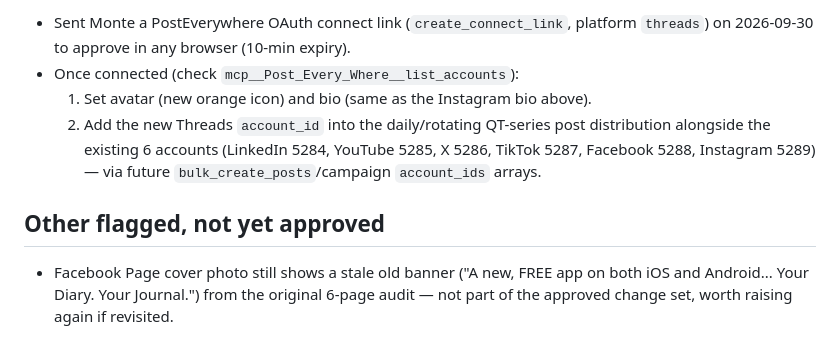
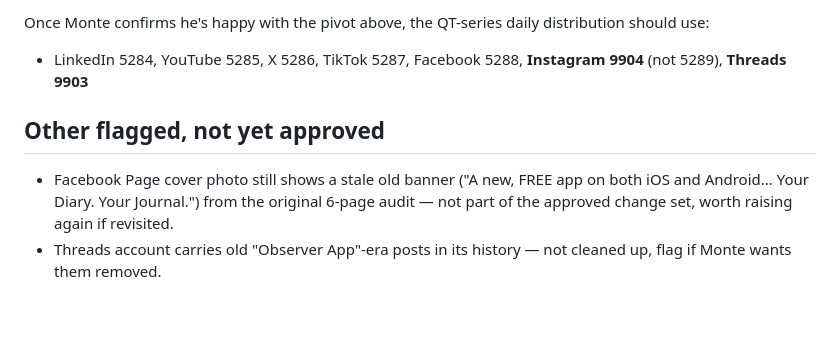
Before and after one commit to Monte-Huebsch/preserver-website, a Markdown page: tools/social/STATUS.md, the part around one of its changes. GitHub-like rendering; blank space fills up the shorter version.

```diff
--- a/tools/social/STATUS.md
+++ b/tools/social/STATUS.md
@@ -46,15 +74,14 @@ _Last updated: 2026-09-30_
 
-- Sent Monte a PostEverywhere OAuth connect link (`create_connect_link`, platform
-  `threads`) on 2026-09-30 to approve in any browser (10-min expiry).
-- Once connected (check `mcp__Post_Every_Where__list_accounts`):
-  1. Set avatar (new orange icon) and bio (same as the Instagram bio above).
-  2. Add the new Threads `account_id` into the daily/rotating QT-series post
-     distribution alongside the existing 6 accounts (LinkedIn 5284, YouTube 5285,
-     X 5286, TikTok 5287, Facebook 5288, Instagram 5289) — via future
-     `bulk_create_posts`/campaign `account_ids` arrays.
+Once Monte confirms he's happy with the pivot above, the QT-series daily distribution
+should use:
+
+- LinkedIn 5284, YouTube 5285, X 5286, TikTok 5287, Facebook 5288, **Instagram 9904**
+  (not 5289), **Threads 9903**
 
 ## Other flagged, not yet approved
 
 - Facebook Page cover photo still shows a stale old banner ("A new, FREE app on both
   iOS and Android... Your Diary. Your Journal.") from the original 6-page audit — not
   part of the approved change set, worth raising again if revisited.
+- Threads account carries old "Observer App"-era posts in its history — not cleaned up,
+  flag if Monte wants them removed.
```
Also changed, not shown: other parts of tools/social/STATUS.md (+51 -23 lines).
